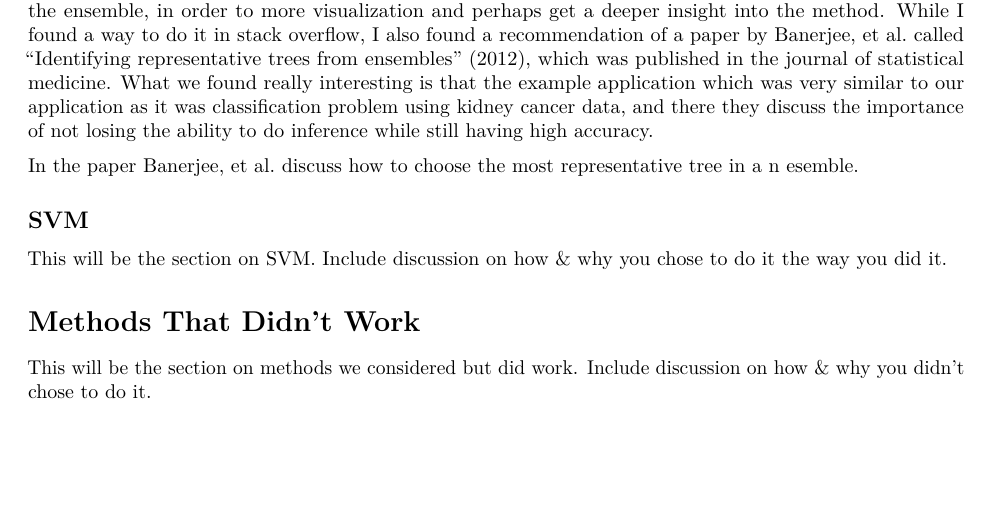
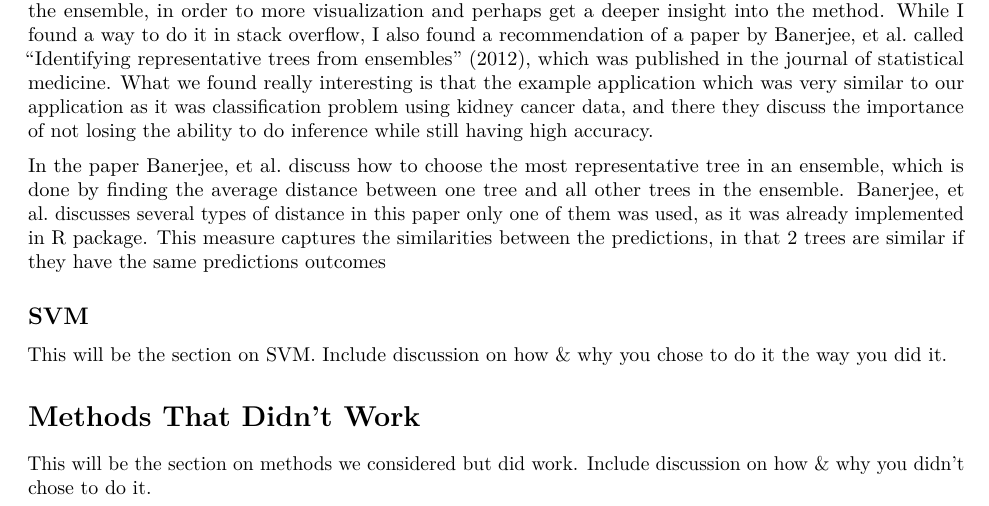
Before and after one commit to henriquem27/project-9-dsci445, an R Markdown document (paper.Rmd): part of page 4 of 5, cut so that both start at the same text, the shorter picture padded with empty space. Rendered offline with R 4.5, knitr and Pandoc, then LaTeX, with nearby package versions; some code elsewhere in the file could not run offline.

Commit message:
more rep tree

```diff
--- a/paper.Rmd
+++ b/paper.Rmd
@@ -236,7 +236,7 @@ ggplot(imp)+geom_col(aes(x=variables,y=MeanDecreaseAccuracy,fill=variables))+coo
 While working on the random forests, I began to  search for a way to visualize at least one of the trees in the ensemble, in order to more visualization and perhaps get a deeper insight into the method. While I found a way to do it in stack overflow, I also found a recommendation of a paper by Banerjee, et al. called "Identifying representative trees from ensembles" (2012), which was published in the journal of statistical medicine. What we found really interesting is that the example application which was very similar to our application as it was classification problem using kidney cancer data, and there they discuss the importance of not losing the ability to do inference while still having high accuracy.
 
 
-In the paper Banerjee, et al. discuss how to choose the most representative tree in a n esemble.
+In the paper Banerjee, et al. discuss how to choose the most representative tree in an ensemble, which is done by finding the average distance between one tree and all other trees in the ensemble. Banerjee, et al. discusses several types of distance in this paper only one of them was used, as it was already implemented in R package. This measure captures the similarities between the predictions, in that 2 trees are similar if they have the same predictions outcomes
 
 
 
```
